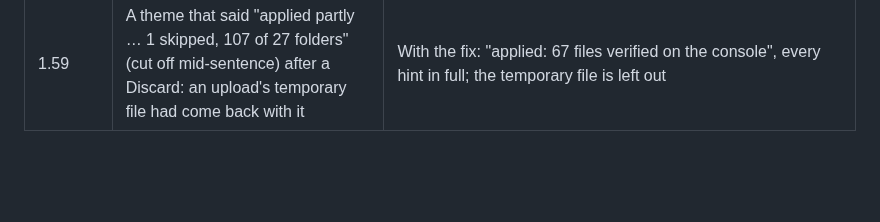
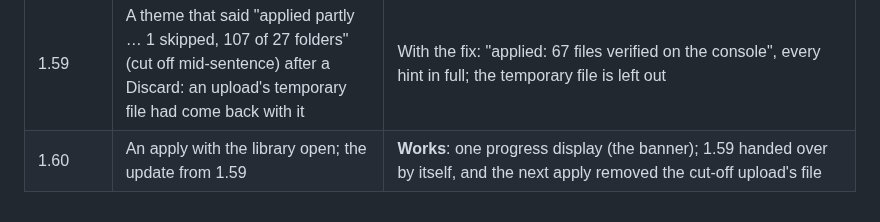
Before and after one commit to Blaze414/ps5-theme, a Markdown page: docs/testing.md, the part around the change. Rendered like a GitHub page; blank space fills up the shorter version.

Commit message:
Docs: the 1.60 applying screenshot and console result
Co-Authored-By: Claude Opus 5.5 <noreply@anthropic.com>

```diff
--- a/docs/testing.md
+++ b/docs/testing.md
@@ -197,3 +197,4 @@ After any failure the console was restarted before the next test.
 | 1.59 | The same theme, PlayStation 2 selected, Use System Appearance for Widgets turned **on** | Blue widgets and pills: the Welcome hub's own PlayStation 2 colour. The PlayStation 2 palette then held red widgets and a yellow accent, and neither showed: with the setting on, no palette is used for the widgets |
 | 1.59 | The released build: the colour editor with Default look only, the review's fixes (uploads made at the same time), the help marks, progress with percentages and the loading markers | **Works** |
 | 1.59 | A theme that said "applied partly … 1 skipped, 107 of 27 folders" (cut off mid-sentence) after a Discard: an upload's temporary file had come back with it | With the fix: "applied: 67 files verified on the console", every hint in full; the temporary file is left out |
+| 1.60 | An apply with the library open; the update from 1.59 | **Works**: one progress display (the banner); 1.59 handed over by itself, and the next apply removed the cut-off upload's file |
```
Also changed, not shown: docs/screenshots/applying.png.
